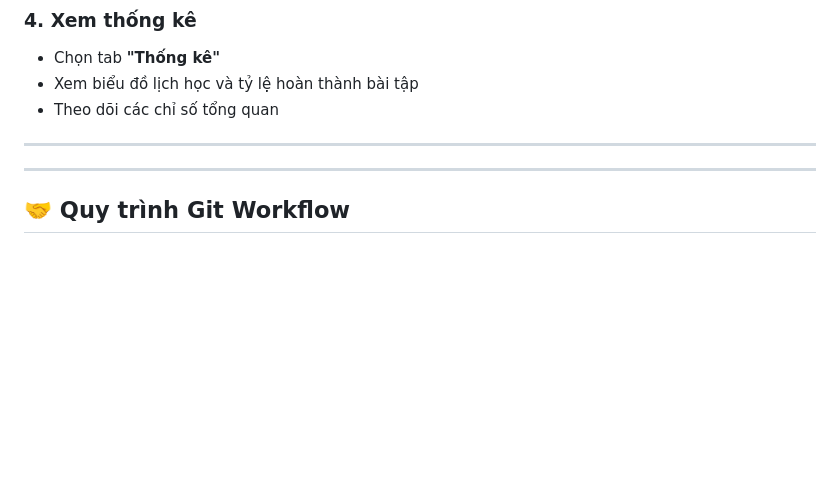
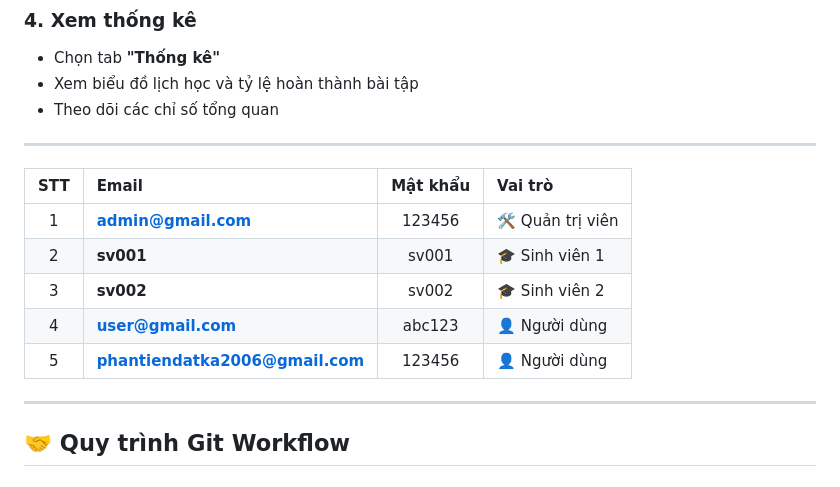
Before and after one commit to dat19uhtatd/bai-tap-lon-tkwweb, a Markdown page: README.md, the part around the change. Drawn GitHub-style; blank space fills up the shorter version.

```diff
--- a/README.md
+++ b/README.md
@@ -144,6 +144,13 @@ npx http-server -p 8000
 - Theo dõi các chỉ số tổng quan
 
 ---
+| STT | Email                                                                 | Mật khẩu | Vai trò           |
+| :-: | :-------------------------------------------------------------------- | :------: | :---------------- |
+|  1  | **[admin@gmail.com](mailto:admin@gmail.com)**                         |  123456  | 🛠️ Quản trị viên |
+|  2  | **sv001**                                                             |   sv001  | 🎓 Sinh viên 1    |
+|  3  | **sv002**                                                             |   sv002  | 🎓 Sinh viên 2    |
+|  4  | **[user@gmail.com](mailto:user@gmail.com)**                           |  abc123  | 👤 Người dùng     |
+|  5  | **[phantiendatka2006@gmail.com](mailto:phantiendatka2006@gmail.com)** |  123456  | 👤 Người dùng     |
 
 
 
```
